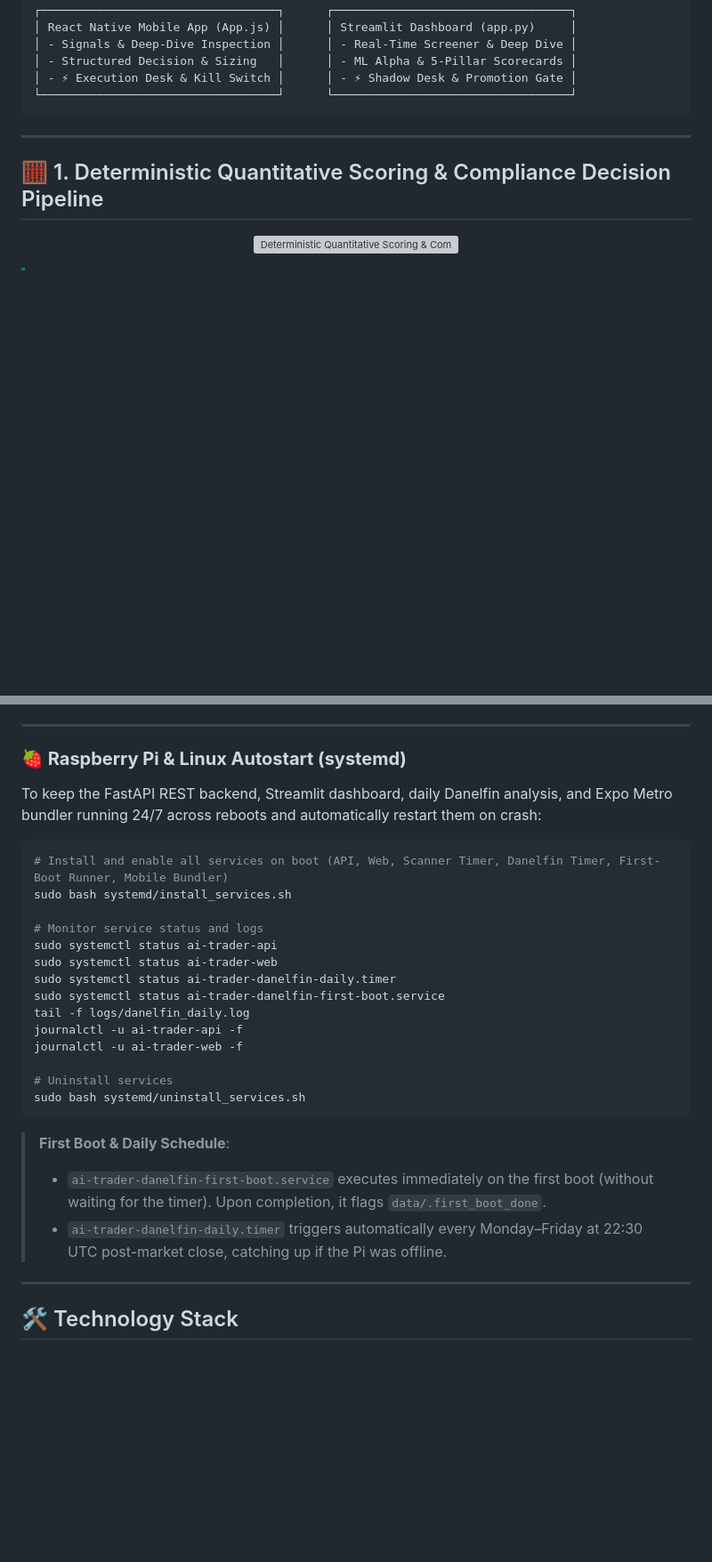
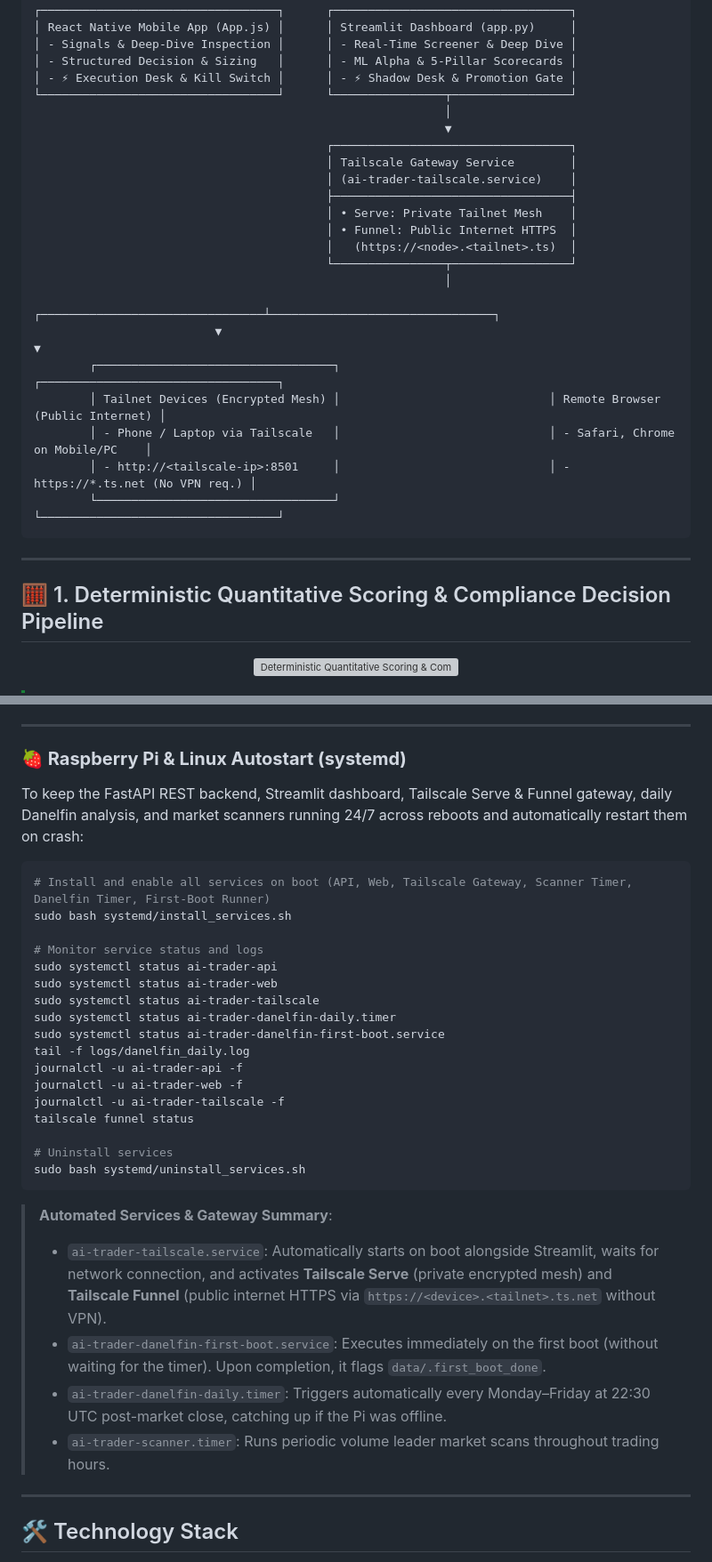
Before and after one commit to bhavinthakkar/ai_trader_gemini, a Markdown page: README.md, 2 parts joined by grey strips. Shown at 89% size. Drawn GitHub-style; blank space fills up the shorter version; grey boxes are pictures that could not be loaded.

Commit message:
docs(readme): update system architecture with automated schedulers and Tailscale gateway

````diff
--- a/README.md
+++ b/README.md
@@ -111,7 +118,25 @@ The platform operates on a **Deterministic quantitative-first architecture** pai
 │ - Signals & Deep-Dive Inspection │      │ - Real-Time Screener & Deep Dive │
 │ - Structured Decision & Sizing   │      │ - ML Alpha & 5-Pillar Scorecards │
 │ - ⚡ Execution Desk & Kill Switch │      │ - ⚡ Shadow Desk & Promotion Gate │
-└──────────────────────────────────┘      └──────────────────────────────────┘
+└──────────────────────────────────┘      └────────────────┬─────────────────┘
+                                                           │
+                                                           ▼
+                                          ┌──────────────────────────────────┐
+                                          │ Tailscale Gateway Service        │
+                                          │ (ai-trader-tailscale.service)    │
+                                          ├──────────────────────────────────┤
+                                          │ • Serve: Private Tailnet Mesh    │
+                                          │ • Funnel: Public Internet HTTPS  │
+                                          │   (https://<node>.<tailnet>.ts)  │
+                                          └────────────────┬─────────────────┘
+                                                           │
+                          ┌────────────────────────────────┴────────────────────────────────┐
+                          ▼                                                                 ▼
+        ┌──────────────────────────────────┐                              ┌──────────────────────────────────┐
+        │ Tailnet Devices (Encrypted Mesh) │                              │ Remote Browser (Public Internet) │
+        │ - Phone / Laptop via Tailscale   │                              │ - Safari, Chrome on Mobile/PC    │
+        │ - http://<tailscale-ip>:8501     │                              │ - https://*.ts.net (No VPN req.) │
+        └──────────────────────────────────┘                              └──────────────────────────────────┘
 ```
 
 ---
@@ -817,28 +854,33 @@ Access the dashboard locally at `http://localhost:8501` or via local network at
 
 ### **🍓 Raspberry Pi & Linux Autostart (systemd)**
 
-To keep the FastAPI REST backend, Streamlit dashboard, daily Danelfin analysis, and Expo Metro bundler running 24/7 across reboots and automatically restart them on crash:
+To keep the FastAPI REST backend, Streamlit dashboard, Tailscale Serve & Funnel gateway, daily Danelfin analysis, and market scanners running 24/7 across reboots and automatically restart them on crash:
 
 ```bash
-# Install and enable all services on boot (API, Web, Scanner Timer, Danelfin Timer, First-Boot Runner, Mobile Bundler)
+# Install and enable all services on boot (API, Web, Tailscale Gateway, Scanner Timer, Danelfin Timer, First-Boot Runner)
 sudo bash systemd/install_services.sh
 
 # Monitor service status and logs
 sudo systemctl status ai-trader-api
 sudo systemctl status ai-trader-web
+sudo systemctl status ai-trader-tailscale
 sudo systemctl status ai-trader-danelfin-daily.timer
 sudo systemctl status ai-trader-danelfin-first-boot.service
 tail -f logs/danelfin_daily.log
 journalctl -u ai-trader-api -f
 journalctl -u ai-trader-web -f
+journalctl -u ai-trader-tailscale -f
+tailscale funnel status
 
 # Uninstall services
 sudo bash systemd/uninstall_services.sh
 ```
 
-> **First Boot & Daily Schedule**:
-> - `ai-trader-danelfin-first-boot.service` executes immediately on the first boot (without waiting for the timer). Upon completion, it flags `data/.first_boot_done`.
-> - `ai-trader-danelfin-daily.timer` triggers automatically every Monday–Friday at 22:30 UTC post-market close, catching up if the Pi was offline.
+> **Automated Services & Gateway Summary**:
+> - `ai-trader-tailscale.service`: Automatically starts on boot alongside Streamlit, waits for network connection, and activates **Tailscale Serve** (private encrypted mesh) and **Tailscale Funnel** (public internet HTTPS via `https://<device>.<tailnet>.ts.net` without VPN).
+> - `ai-trader-danelfin-first-boot.service`: Executes immediately on the first boot (without waiting for the timer). Upon completion, it flags `data/.first_boot_done`.
+> - `ai-trader-danelfin-daily.timer`: Triggers automatically every Monday–Friday at 22:30 UTC post-market close, catching up if the Pi was offline.
+> - `ai-trader-scanner.timer`: Runs periodic volume leader market scans throughout trading hours.
 
 ---
 
````
Also changed, not shown: other parts of README.md (+23 -3 lines).
